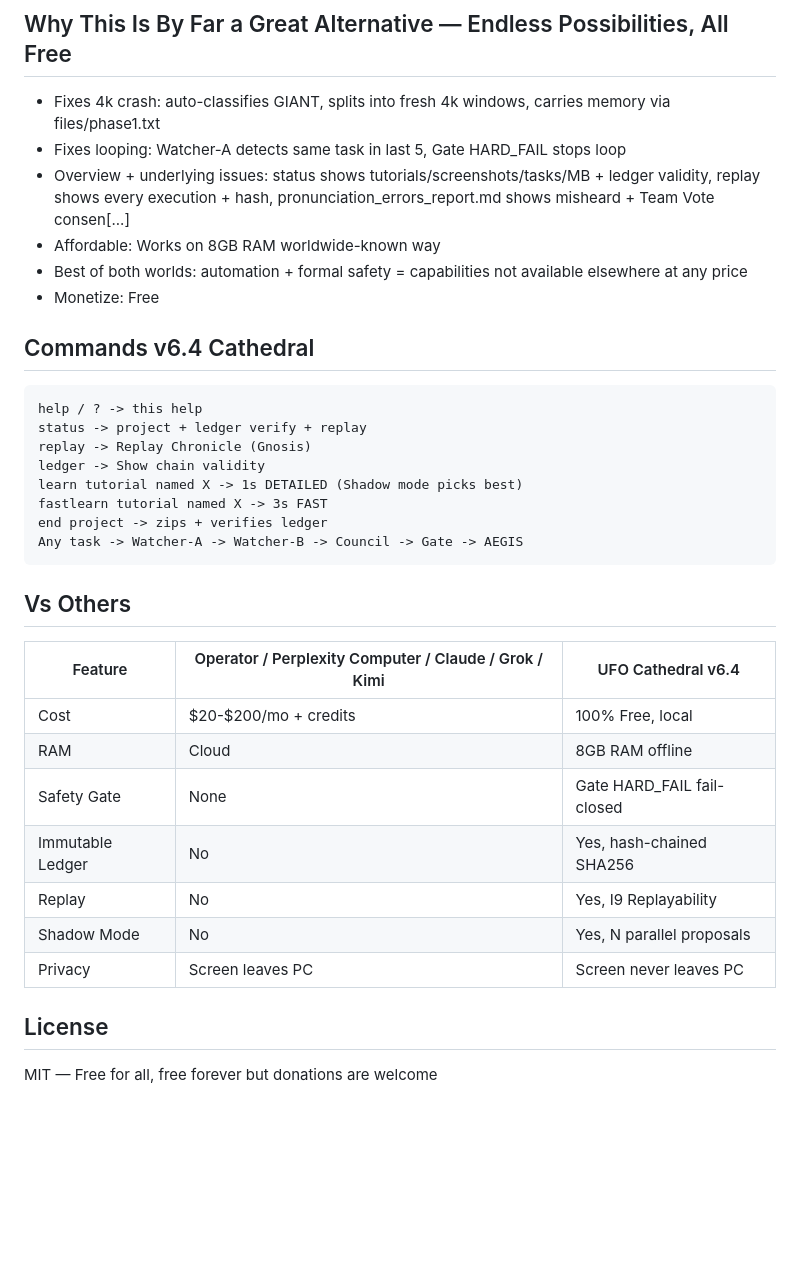
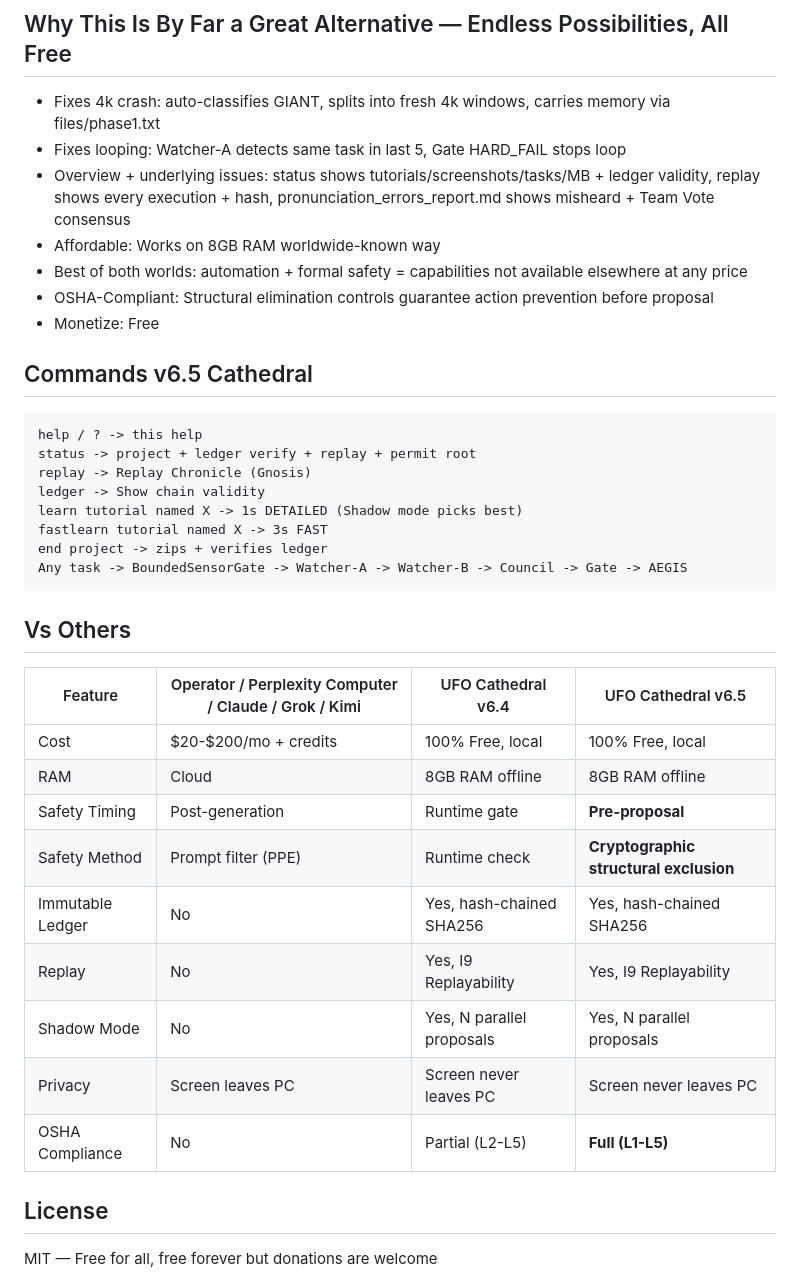
Before and after one commit to JoseAngelSolorzanoLuna/UFO-Cathedral-v6.4-FailSafe-Free-AI, a Markdown page: README.md, the part around one of its changes. Drawn GitHub-style; blank space fills up the shorter version.

````diff
--- a/README.md
+++ b/README.md
@@ -69,32 +120,36 @@ Scrappy consumer automation (works on 8GB) + formal military-grade Cathedral saf
 ## Why This Is By Far a Great Alternative — Endless Possibilities, All Free
 - Fixes 4k crash: auto-classifies GIANT, splits into fresh 4k windows, carries memory via files/phase1.txt
 - Fixes looping: Watcher-A detects same task in last 5, Gate HARD_FAIL stops loop
-- Overview + underlying issues: status shows tutorials/screenshots/tasks/MB + ledger validity, replay shows every execution + hash, pronunciation_errors_report.md shows misheard + Team Vote consen[...]
+- Overview + underlying issues: status shows tutorials/screenshots/tasks/MB + ledger validity, replay shows every execution + hash, pronunciation_errors_report.md shows misheard + Team Vote consensus
 - Affordable: Works on 8GB RAM worldwide-known way
 - Best of both worlds: automation + formal safety = capabilities not available elsewhere at any price
+- OSHA-Compliant: Structural elimination controls guarantee action prevention before proposal
 - Monetize: Free
-## Commands v6.4 Cathedral
+
+## Commands v6.5 Cathedral
 ```
 help / ? -> this help
-status -> project + ledger verify + replay
+status -> project + ledger verify + replay + permit root
 replay -> Replay Chronicle (Gnosis)
 ledger -> Show chain validity
 learn tutorial named X -> 1s DETAILED (Shadow mode picks best)
 fastlearn tutorial named X -> 3s FAST
 end project -> zips + verifies ledger
-Any task -> Watcher-A -> Watcher-B -> Council -> Gate -> AEGIS
+Any task -> BoundedSensorGate -> Watcher-A -> Watcher-B -> Council -> Gate -> AEGIS
 ```
 
 ## Vs Others
-| Feature | Operator / Perplexity Computer / Claude / Grok / Kimi | UFO Cathedral v6.4 |
-|---|---|---|
-| Cost | $20-$200/mo + credits | 100% Free, local |
-| RAM | Cloud | 8GB RAM offline |
-| Safety Gate | None | Gate HARD_FAIL fail-closed |
-| Immutable Ledger | No | Yes, hash-chained SHA256 |
-| Replay | No | Yes, I9 Replayability |
-| Shadow Mode | No | Yes, N parallel proposals |
-| Privacy | Screen leaves PC | Screen never leaves PC |
+| Feature | Operator / Perplexity Computer / Claude / Grok / Kimi | UFO Cathedral v6.4 | UFO Cathedral v6.5 |
+|---|---|---|---|
+| Cost | $20-$200/mo + credits | 100% Free, local | 100% Free, local |
+| RAM | Cloud | 8GB RAM offline | 8GB RAM offline |
+| Safety Timing | Post-generation | Runtime gate | **Pre-proposal** |
+| Safety Method | Prompt filter (PPE) | Runtime check | **Cryptographic structural exclusion** |
+| Immutable Ledger | No | Yes, hash-chained SHA256 | Yes, hash-chained SHA256 |
+| Replay | No | Yes, I9 Replayability | Yes, I9 Replayability |
+| Shadow Mode | No | Yes, N parallel proposals | Yes, N parallel proposals |
+| Privacy | Screen leaves PC | Screen never leaves PC | Screen never leaves PC |
+| OSHA Compliance | No | Partial (L2-L5) | **Full (L1-L5)** |
 
 ## License
 MIT — Free for all, free forever but donations are welcome
````
Also changed, not shown: other parts of README.md (+60 -9 lines).
